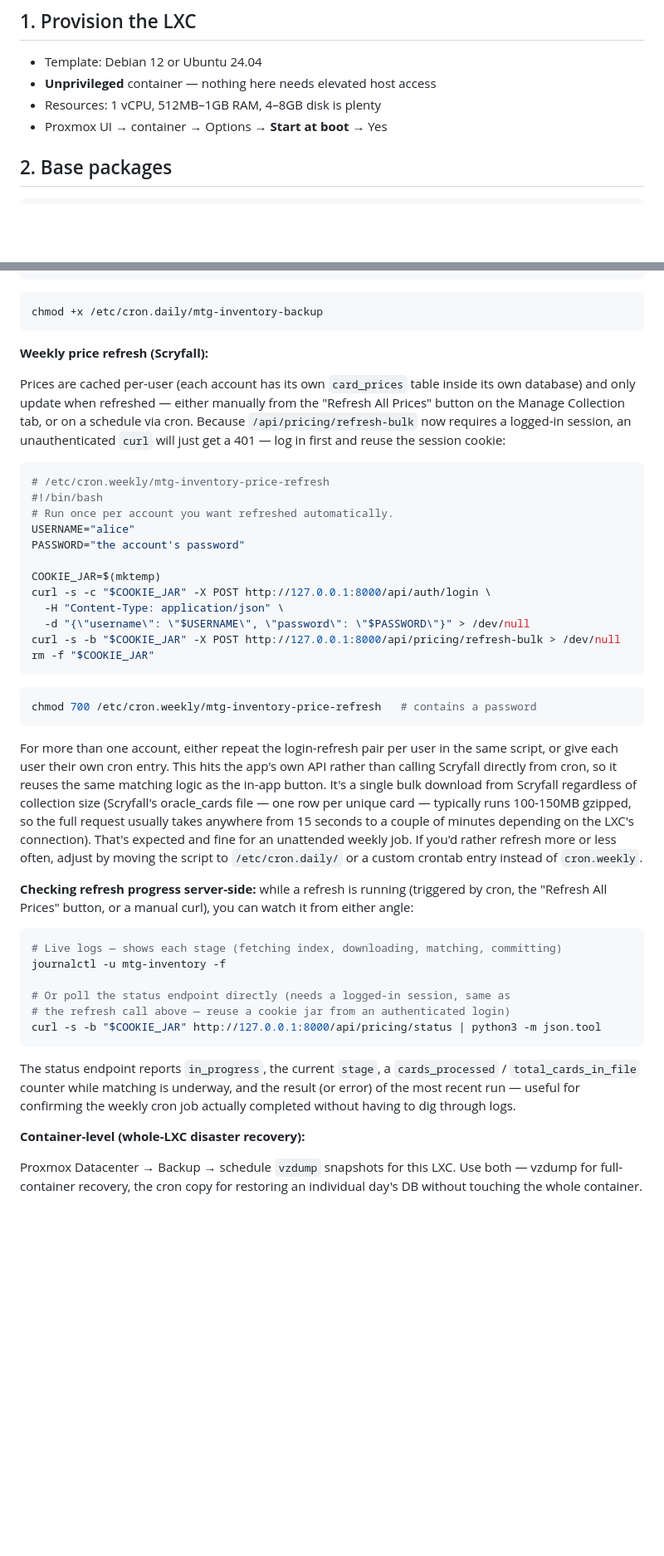
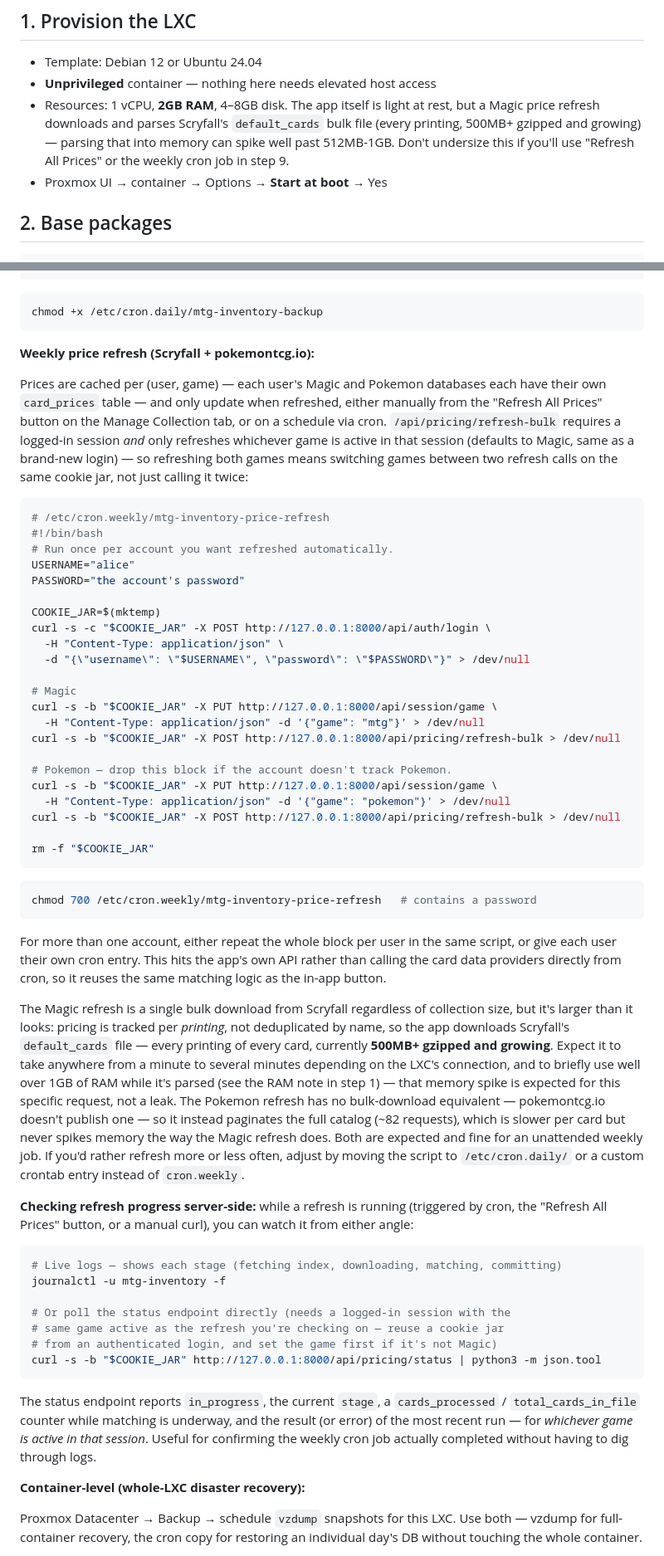
Before and after one commit to braywilliam01/CardINV, a Markdown page: DEPLOY.md, 2 parts joined by grey strips. Shown at 83% size. Rendered like a GitHub page; blank space fills up the shorter version.

````diff
--- a/DEPLOY.md
+++ b/DEPLOY.md
@@ -10,7 +10,12 @@ and keeps backups to a simple file copy.
 
 - Template: Debian 12 or Ubuntu 24.04
 - **Unprivileged** container — nothing here needs elevated host access
-- Resources: 1 vCPU, 512MB–1GB RAM, 4–8GB disk is plenty
+- Resources: 1 vCPU, **2GB RAM**, 4–8GB disk. The app itself is light at
+  rest, but a Magic price refresh downloads and parses Scryfall's
+  `default_cards` bulk file (every printing, 500MB+ gzipped and growing)
+  — parsing that into memory can spike well past 512MB-1GB. Don't
+  undersize this if you'll use "Refresh All Prices" or the weekly cron
+  job in step 9.
 - Proxmox UI → container → Options → **Start at boot** → Yes
 
 ## 2. Base packages
@@ -167,14 +194,16 @@ find /opt/mtg-inventory/backups -mtime +30 -delete
 chmod +x /etc/cron.daily/mtg-inventory-backup
 ```
 
-**Weekly price refresh (Scryfall):**
+**Weekly price refresh (Scryfall + pokemontcg.io):**
 
-Prices are cached per-user (each account has its own `card_prices` table
-inside its own database) and only update when refreshed — either manually
-from the "Refresh All Prices" button on the Manage Collection tab, or on a
-schedule via cron. Because `/api/pricing/refresh-bulk` now requires a
-logged-in session, an unauthenticated `curl` will just get a 401 — log in
-first and reuse the session cookie:
+Prices are cached per (user, game) — each user's Magic and Pokemon
+databases each have their own `card_prices` table — and only update when
+refreshed, either manually from the "Refresh All Prices" button on the
+Manage Collection tab, or on a schedule via cron. `/api/pricing/refresh-bulk`
+requires a logged-in session *and* only refreshes whichever game is
+active in that session (defaults to Magic, same as a brand-new login) —
+so refreshing both games means switching games between two refresh calls
+on the same cookie jar, not just calling it twice:
 
 ```bash
 # /etc/cron.weekly/mtg-inventory-price-refresh
@@ -187,7 +216,17 @@ COOKIE_JAR=$(mktemp)
 curl -s -c "$COOKIE_JAR" -X POST http://127.0.0.1:8000/api/auth/login \
   -H "Content-Type: application/json" \
   -d "{\"username\": \"$USERNAME\", \"password\": \"$PASSWORD\"}" > /dev/null
+
+# Magic
+curl -s -b "$COOKIE_JAR" -X PUT http://127.0.0.1:8000/api/session/game \
+  -H "Content-Type: application/json" -d '{"game": "mtg"}' > /dev/null
 curl -s -b "$COOKIE_JAR" -X POST http://127.0.0.1:8000/api/pricing/refresh-bulk > /dev/null
+
+# Pokemon — drop this block if the account doesn't track Pokemon.
+curl -s -b "$COOKIE_JAR" -X PUT http://127.0.0.1:8000/api/session/game \
+  -H "Content-Type: application/json" -d '{"game": "pokemon"}' > /dev/null
+curl -s -b "$COOKIE_JAR" -X POST http://127.0.0.1:8000/api/pricing/refresh-bulk > /dev/null
+
 rm -f "$COOKIE_JAR"
 ```
 
@@ -195,17 +234,25 @@ rm -f "$COOKIE_JAR"
 chmod 700 /etc/cron.weekly/mtg-inventory-price-refresh   # contains a password
 ```
 
-For more than one account, either repeat the login-refresh pair per user in
-the same script, or give each user their own cron entry. This hits the
-app's own API rather than calling Scryfall directly from cron, so it reuses
-the same matching logic as the in-app button. It's a single bulk download
-from Scryfall regardless of collection size (Scryfall's oracle_cards file —
-one row per unique card — typically runs 100-150MB gzipped, so the full
-request usually takes anywhere from 15 seconds to a couple of minutes
-depending on the LXC's connection). That's expected and fine for an
-unattended weekly job. If you'd rather refresh more or less often, adjust
-by moving the script to `/etc/cron.daily/` or a custom crontab entry
-instead of `cron.weekly`.
+For more than one account, either repeat the whole block per user in the
+same script, or give each user their own cron entry. This hits the app's
+own API rather than calling the card data providers directly from cron,
+so it reuses the same matching logic as the in-app button.
+
+The Magic refresh is a single bulk download from Scryfall regardless of
+collection size, but it's larger than it looks: pricing is tracked per
+*printing*, not deduplicated by name, so the app downloads Scryfall's
+`default_cards` file — every printing of every card, currently **500MB+
+gzipped and growing**. Expect it to take anywhere from a minute to
+several minutes depending on the LXC's connection, and to briefly use
+well over 1GB of RAM while it's parsed (see the RAM note in step 1) —
+that memory spike is expected for this specific request, not a leak. The
+Pokemon refresh has no bulk-download equivalent — pokemontcg.io doesn't
+publish one — so it instead paginates the full catalog (~82 requests),
+which is slower per card but never spikes memory the way the Magic
+refresh does. Both are expected and fine for an unattended weekly job.
+If you'd rather refresh more or less often, adjust by moving the script
+to `/etc/cron.daily/` or a custom crontab entry instead of `cron.weekly`.
 
 **Checking refresh progress server-side:** while a refresh is running
 (triggered by cron, the "Refresh All Prices" button, or a manual curl),
@@ -215,16 +262,17 @@ you can watch it from either angle:
 # Live logs — shows each stage (fetching index, downloading, matching, committing)
 journalctl -u mtg-inventory -f
 
-# Or poll the status endpoint directly (needs a logged-in session, same as
-# the refresh call above — reuse a cookie jar from an authenticated login)
+# Or poll the status endpoint directly (needs a logged-in session with the
+# same game active as the refresh you're checking on — reuse a cookie jar
+# from an authenticated login, and set the game first if it's not Magic)
 curl -s -b "$COOKIE_JAR" http://127.0.0.1:8000/api/pricing/status | python3 -m json.tool
 ```
 
 The status endpoint reports `in_progress`, the current `stage`, a
 `cards_processed` / `total_cards_in_file` counter while matching is
-underway, and the result (or error) of the most recent run — useful
-for confirming the weekly cron job actually completed without having
-to dig through logs.
+underway, and the result (or error) of the most recent run — for
+*whichever game is active in that session*. Useful for confirming the
+weekly cron job actually completed without having to dig through logs.
 
 **Container-level (whole-LXC disaster recovery):**
 
````
Also changed, not shown: other parts of DEPLOY.md (+25 -1 lines), README.md (+42 -8 lines).
